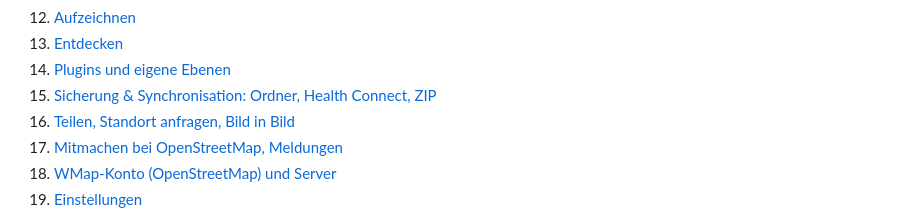
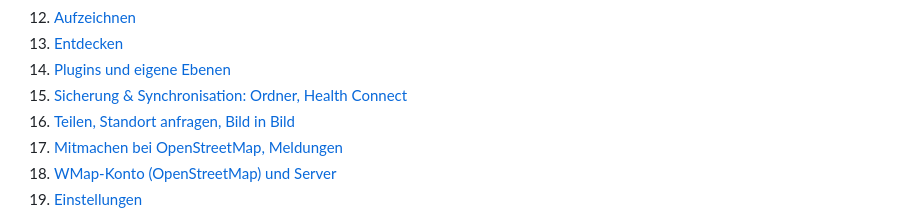
Before and after one commit to zipferlacke/wmap, a Markdown page: README.md, the part around the change. GitHub-like rendering.

Commit message:
README: Link im Inhaltsverzeichnis zu Abschnitt 15 (ohne ZIP)

```diff
--- a/README.md
+++ b/README.md
@@ -30,7 +30,7 @@ gewollt?“) und als Grundlage für Erklärungen in der App.
 12. [Aufzeichnen](#12-aufzeichnen)
 13. [Entdecken](#13-entdecken)
 14. [Plugins und eigene Ebenen](#14-plugins-und-eigene-ebenen)
-15. [Sicherung & Synchronisation: Ordner, Health Connect, ZIP](#15-sicherung--synchronisation-ordner-health-connect-zip)
+15. [Sicherung & Synchronisation: Ordner, Health Connect](#15-sicherung--synchronisation-ordner-health-connect)
 16. [Teilen, Standort anfragen, Bild in Bild](#16-teilen-standort-anfragen-bild-in-bild)
 17. [Mitmachen bei OpenStreetMap, Meldungen](#17-mitmachen-bei-openstreetmap-meldungen)
 18. [WMap-Konto (OpenStreetMap) und Server](#18-wmap-konto-openstreetmap-und-server)
```
